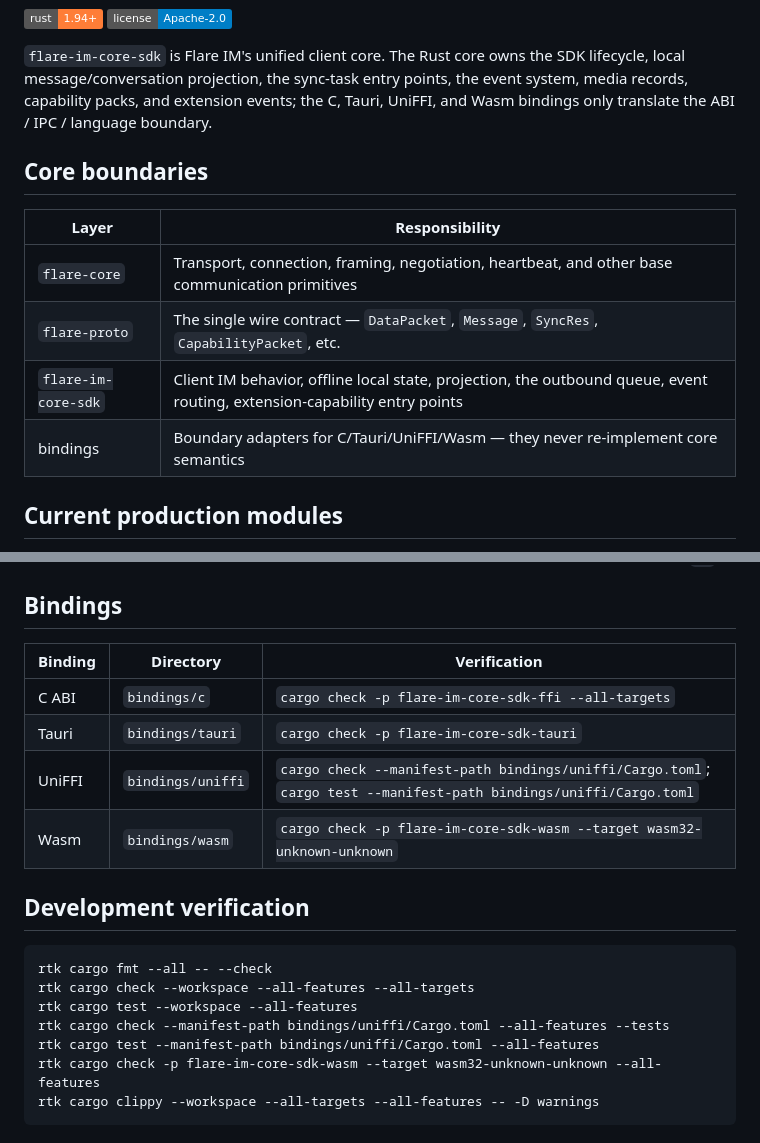
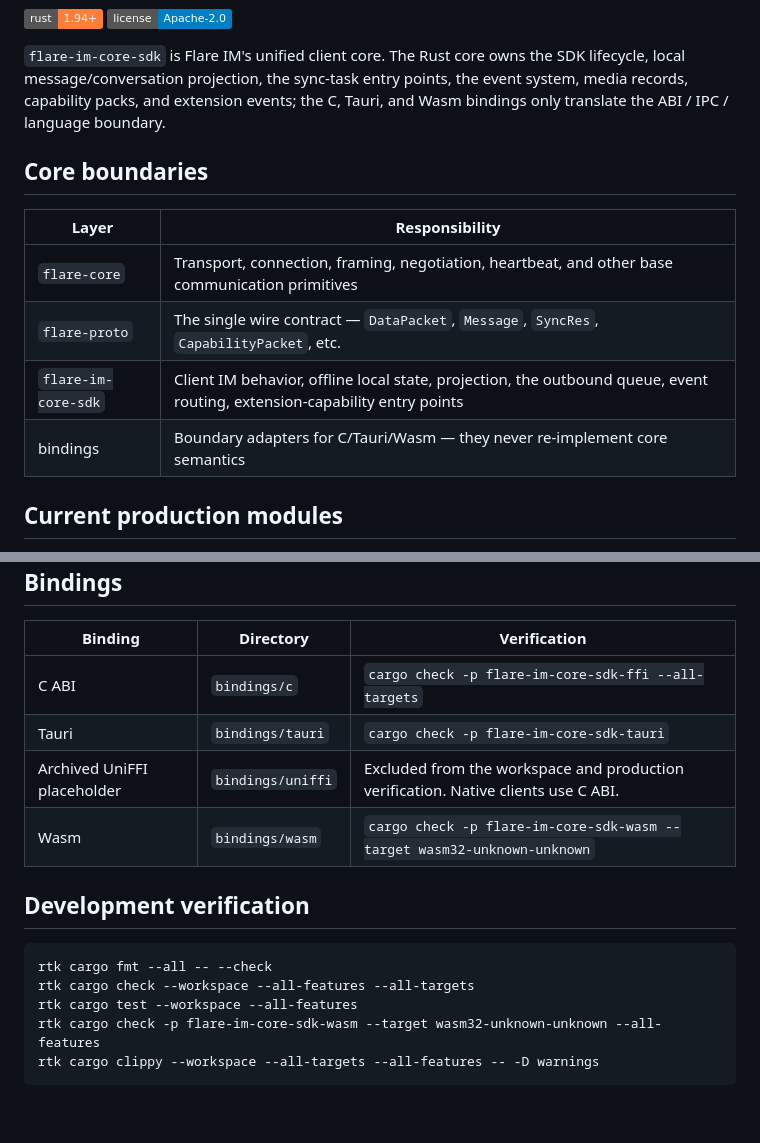
Before and after one commit to flare-im/flare-im-core-sdk, a Markdown page: README.md, 2 parts joined by grey strips. Rendered like a GitHub page; badges without logos; blank space fills up the shorter version.

Commit message:
docs: UniFFI 绑定标为归档占位
UniFFI 已排除出 workspace，原生端统一走 C ABI；README 与 bindings/README
的生产验证命令只列 C ABI、Tauri 与 Wasm。

````diff
--- a/README.md
+++ b/README.md
@@ -51,7 +51,7 @@ cd flare-im-core-sdk && cargo check
 `flare-im-core-sdk` is Flare IM's unified client core. The Rust core owns the
 SDK lifecycle, local message/conversation projection, the sync-task entry
 points, the event system, media records, capability packs, and extension
-events; the C, Tauri, UniFFI, and Wasm bindings only translate the
+events; the C, Tauri, and Wasm bindings only translate the
 ABI / IPC / language boundary.
 
 ## Core boundaries
@@ -61,7 +61,7 @@ ABI / IPC / language boundary.
 | `flare-core` | Transport, connection, framing, negotiation, heartbeat, and other base communication primitives |
 | `flare-proto` | The single wire contract — `DataPacket`, `Message`, `SyncRes`, `CapabilityPacket`, etc. |
 | `flare-im-core-sdk` | Client IM behavior, offline local state, projection, the outbound queue, event routing, extension-capability entry points |
-| bindings | Boundary adapters for C/Tauri/UniFFI/Wasm — they never re-implement core semantics |
+| bindings | Boundary adapters for C/Tauri/Wasm — they never re-implement core semantics |
 
 ## Current production modules
 
@@ -205,7 +205,7 @@ call still returns `Ok`.
 | --- | --- | --- |
 | C ABI | `bindings/c` | `cargo check -p flare-im-core-sdk-ffi --all-targets` |
 | Tauri | `bindings/tauri` | `cargo check -p flare-im-core-sdk-tauri` |
-| UniFFI | `bindings/uniffi` | `cargo check --manifest-path bindings/uniffi/Cargo.toml`; `cargo test --manifest-path bindings/uniffi/Cargo.toml` |
+| Archived UniFFI placeholder | `bindings/uniffi` | Excluded from the workspace and production verification. Native clients use C ABI. |
 | Wasm | `bindings/wasm` | `cargo check -p flare-im-core-sdk-wasm --target wasm32-unknown-unknown` |
 
 ## Development verification
@@ -214,8 +214,6 @@ call still returns `Ok`.
 rtk cargo fmt --all -- --check
 rtk cargo check --workspace --all-features --all-targets
 rtk cargo test --workspace --all-features
-rtk cargo check --manifest-path bindings/uniffi/Cargo.toml --all-features --tests
-rtk cargo test --manifest-path bindings/uniffi/Cargo.toml --all-features
 rtk cargo check -p flare-im-core-sdk-wasm --target wasm32-unknown-unknown --all-features
 rtk cargo clippy --workspace --all-targets --all-features -- -D warnings
 ```
````
Also changed, not shown: bindings/README.md (+4 -4 lines).
